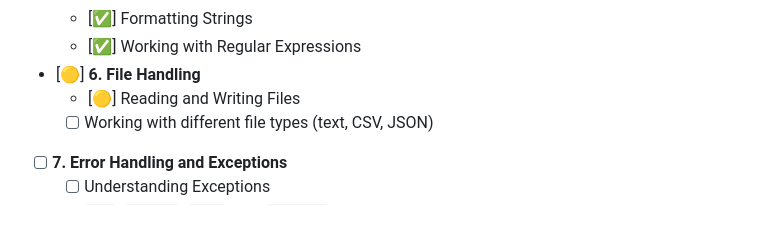
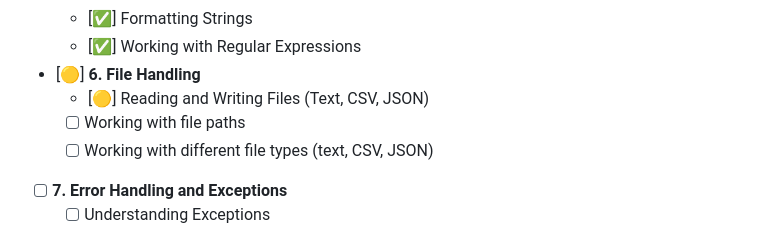
Before and after one commit to Someone-anon-coder/Python, a Markdown page: ReadMe.md, the part around the change. Rendered like a GitHub page.

```diff
--- a/ReadMe.md
+++ b/ReadMe.md
@@ -36,7 +36,8 @@ Below is the list of topics that I plan to cover, categorized from beginner to a
   - [✅] Formatting Strings
   - [✅] Working with Regular Expressions
 - [🟡] **6. File Handling**
-  - [🟡] Reading and Writing Files
+  - [🟡] Reading and Writing Files (Text, CSV, JSON)
+  - [ ] Working with file paths
   - [ ] Working with different file types (text, CSV, JSON)
 - [ ] **7. Error Handling and Exceptions**
   - [ ] Understanding Exceptions
```
